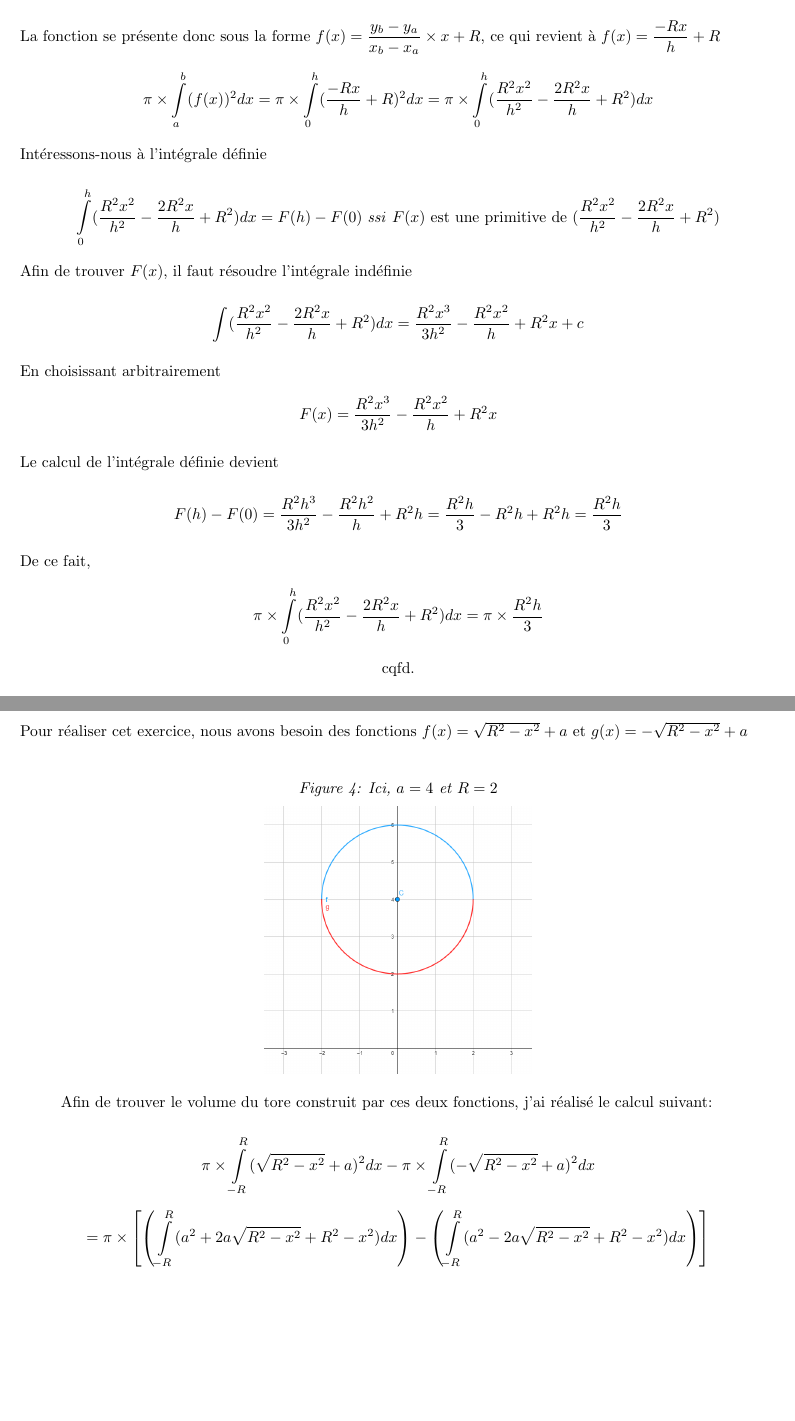
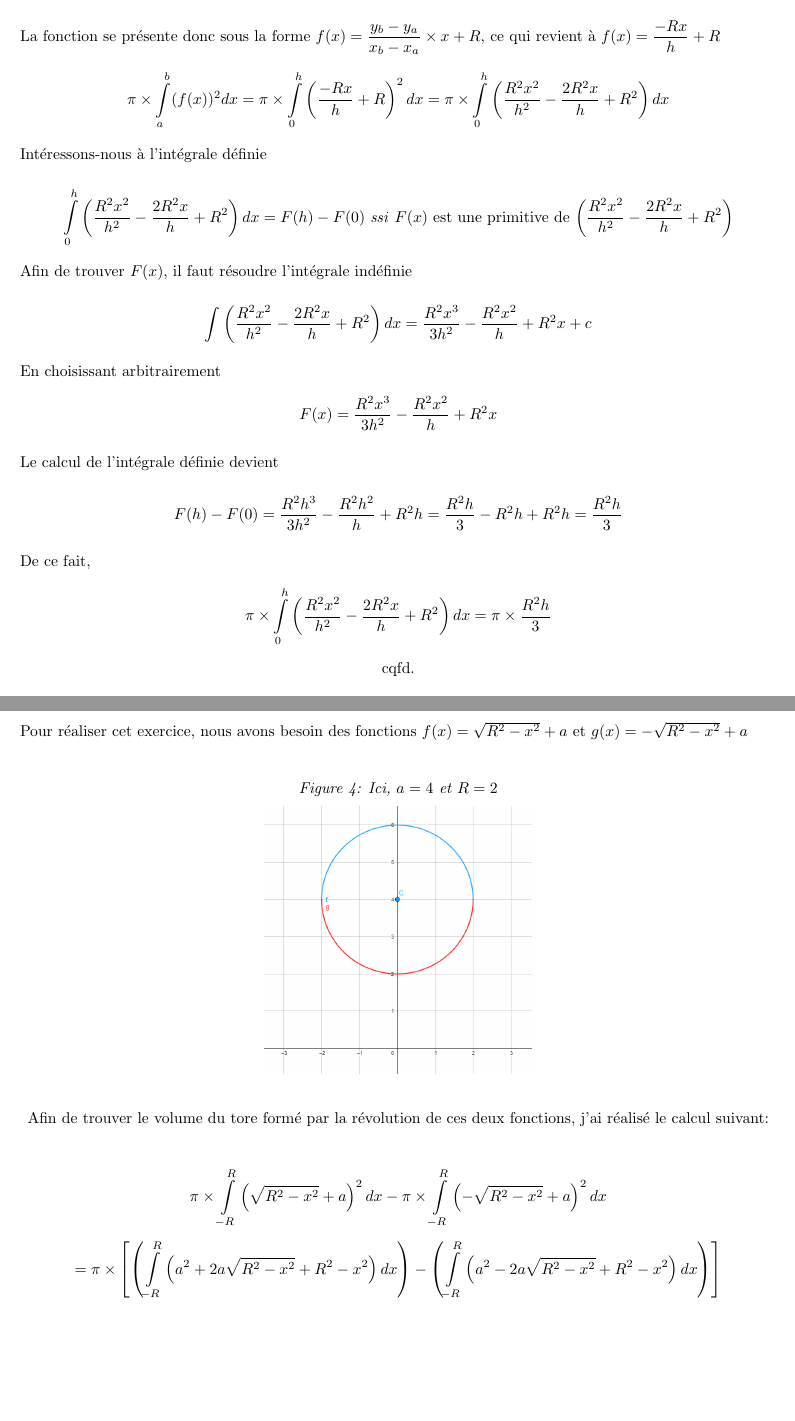
Before and after one commit to noehov/coursmath6, a LaTeX document (exercices/volume-solide.tex): two parts of pages 3 and 4 of 10, joined at a grey line, cut so that both start at the same text, the shorter picture padded with empty space. Compiled offline with pdfLaTeX.

Commit message:
Fix typo

```diff
--- a/exercices/volume-solide.tex
+++ b/exercices/volume-solide.tex
@@ -95,17 +95,17 @@ Nous savons que $f(a)=f(0)=R$ et que $f(b)=f(h)=0$\vspace{0.5cm}
 
 La fonction se présente donc sous la forme $\displaystyle{f(x)={y_b-y_a\over{x_b-x_a}}\times{x+R}}$, ce qui revient à $\displaystyle{f(x)={-Rx\over{h}}+R}$\vspace{0.2cm}
 
-$$\pi\times\int\limits_a^b(f(x))^2dx=\pi\times\int\limits_0^h({-Rx\over{h}}+R)^2dx=\pi\times\int\limits_0^h({R^2x^2\over{h^2}}-{2R^2x\over{h}}+R^2)dx$$\vspace{0.01cm}
+$$\pi\times\int\limits_a^b(f(x))^2dx=\pi\times\int\limits_0^h\left({-Rx\over{h}}+R\right)^2dx=\pi\times\int\limits_0^h\left({R^2x^2\over{h^2}}-{2R^2x\over{h}}+R^2\right)dx$$\vspace{0.01cm}
 
 Intéressons-nous à l'intégrale définie\vspace{0.2cm}
 
 \begin{center}
-$\displaystyle{\int\limits_0^h({R^2x^2\over{h^2}}-{2R^2x\over{h}}+R^2)dx = F(h)-F(0})$ \textit{ssi} $F(x)$ est une primitive de $\displaystyle{({R^2x^2\over{h^2}}-{2R^2x\over{h}}+R^2)}$\vspace{0.01cm}
+$\displaystyle{\int\limits_0^h\left({R^2x^2\over{h^2}}-{2R^2x\over{h}}+R^2\right)dx = F(h)-F(0})$ \textit{ssi} $F(x)$ est une primitive de $\displaystyle{\left({R^2x^2\over{h^2}}-{2R^2x\over{h}}+R^2\right)}$\vspace{0.01cm}
 \end{center}
 
 Afin de trouver $F(x)$, il faut résoudre l'intégrale indéfinie\vspace{0.2cm}
 
-$$\int({R^2x^2\over{h^2}}-{2R^2x\over{h}}+R^2)dx={R^2x^3\over{3}h^2}-{R^2x^2\over{h}}+R^2x+c$$\vspace{0.01cm}
+$$\int\left({R^2x^2\over{h^2}}-{2R^2x\over{h}}+R^2\right)dx={R^2x^3\over{3}h^2}-{R^2x^2\over{h}}+R^2x+c$$\vspace{0.01cm}
 
 En choisissant arbitrairement
 
@@ -117,7 +117,7 @@ $$F(h)-F(0)={R^2h^3\over{3}h^2}-{R^2h^2\over{h}}+R^2h={R^2h\over{3}}-R^2h+R^2h={
 
 De ce fait,
 
-$$\pi\times\int\limits_0^h({R^2x^2\over{h^2}}-{2R^2x\over{h}}+R^2)dx=\pi\times{R^2h\over{3}}$$
+$$\pi\times\int\limits_0^h\left({R^2x^2\over{h^2}}-{2R^2x\over{h}}+R^2\right)dx=\pi\times{R^2h\over{3}}$$
 
 \center{cqfd.}
 
@@ -152,11 +152,11 @@ Pour réaliser cet exercice, nous avons besoin des fonctions $f(x)=\sqrt{R^2-x^2
 \end{figure}
 
 
-\hspace{0.8cm} Afin de trouver le volume du tore construit par ces deux fonctions, j'ai réalisé le calcul suivant:\vspace{0.2cm}
+\begin{center}Afin de trouver le volume du tore formé par la révolution de ces deux fonctions, j'ai réalisé le calcul suivant:\end{center}\vspace{0.2cm}
 
-$$\pi\times\int\limits_{-R}^R(\sqrt{R^2-x^2}+a)^2dx - \pi\times\int\limits_{-R}^R(-\sqrt{R^2-x^2}+a)^2dx$$
+$$\pi\times\int\limits_{-R}^R\left(\sqrt{R^2-x^2}+a\right)^2dx - \pi\times\int\limits_{-R}^R\left(-\sqrt{R^2-x^2}+a\right)^2dx$$
 
-$$=\pi\times\left[\left(\int\limits_{-R}^R (a^2+2a\sqrt{R^2-x^2}+R^2-x^2)dx\right)-\left(\int\limits_{-R}^R (a^2-2a\sqrt{R^2-x^2}+R^2-x^2)dx\right)\right]$$
+$$=\pi\times\left[\left(\int\limits_{-R}^R \left(a^2+2a\sqrt{R^2-x^2}+R^2-x^2\right)dx\right)-\left(\int\limits_{-R}^R \left(a^2-2a\sqrt{R^2-x^2}+R^2-x^2\right)dx\right)\right]$$
 
 \newpage
 %----------------------------------------------------------------------------------------------------------------------------------------
```
Also changed, not shown: exercices/volume-solide.tex (2 more changed lines).
